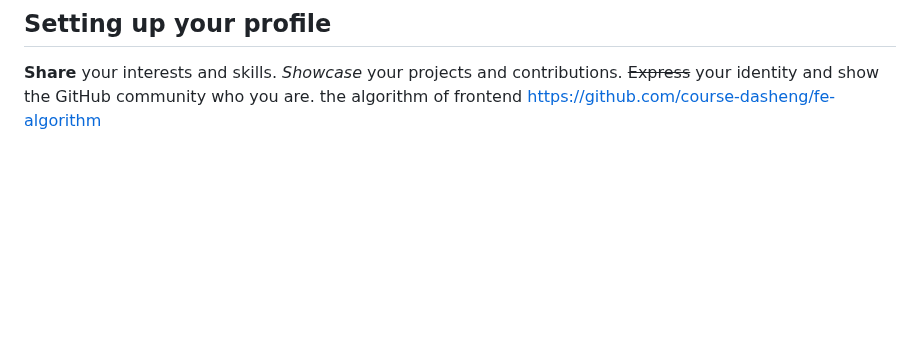
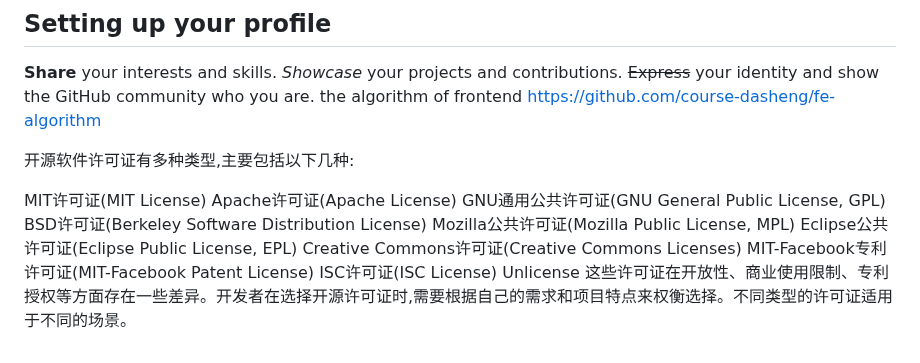
Before and after one commit to Charles2029/GitHub-learning-, a Markdown page: README.md, the part around the change. GitHub-like rendering; blank space fills up the shorter version.

```diff
--- a/README.md
+++ b/README.md
@@ -55,3 +55,17 @@ _Showcase_ your projects and contributions.
 ~~Express~~ your identity and show the GitHub community who you are.
 the algorithm of frontend
 https://github.com/course-dasheng/fe-algorithm
+
+开源软件许可证有多种类型,主要包括以下几种:
+
+MIT许可证(MIT License)
+Apache许可证(Apache License)
+GNU通用公共许可证(GNU General Public License, GPL)
+BSD许可证(Berkeley Software Distribution License)
+Mozilla公共许可证(Mozilla Public License, MPL)
+Eclipse公共许可证(Eclipse Public License, EPL)
+Creative Commons许可证(Creative Commons Licenses)
+MIT-Facebook专利许可证(MIT-Facebook Patent License)
+ISC许可证(ISC License)
+Unlicense
+这些许可证在开放性、商业使用限制、专利授权等方面存在一些差异。开发者在选择开源许可证时,需要根据自己的需求和项目特点来权衡选择。不同类型的许可证适用于不同的场景。
```
